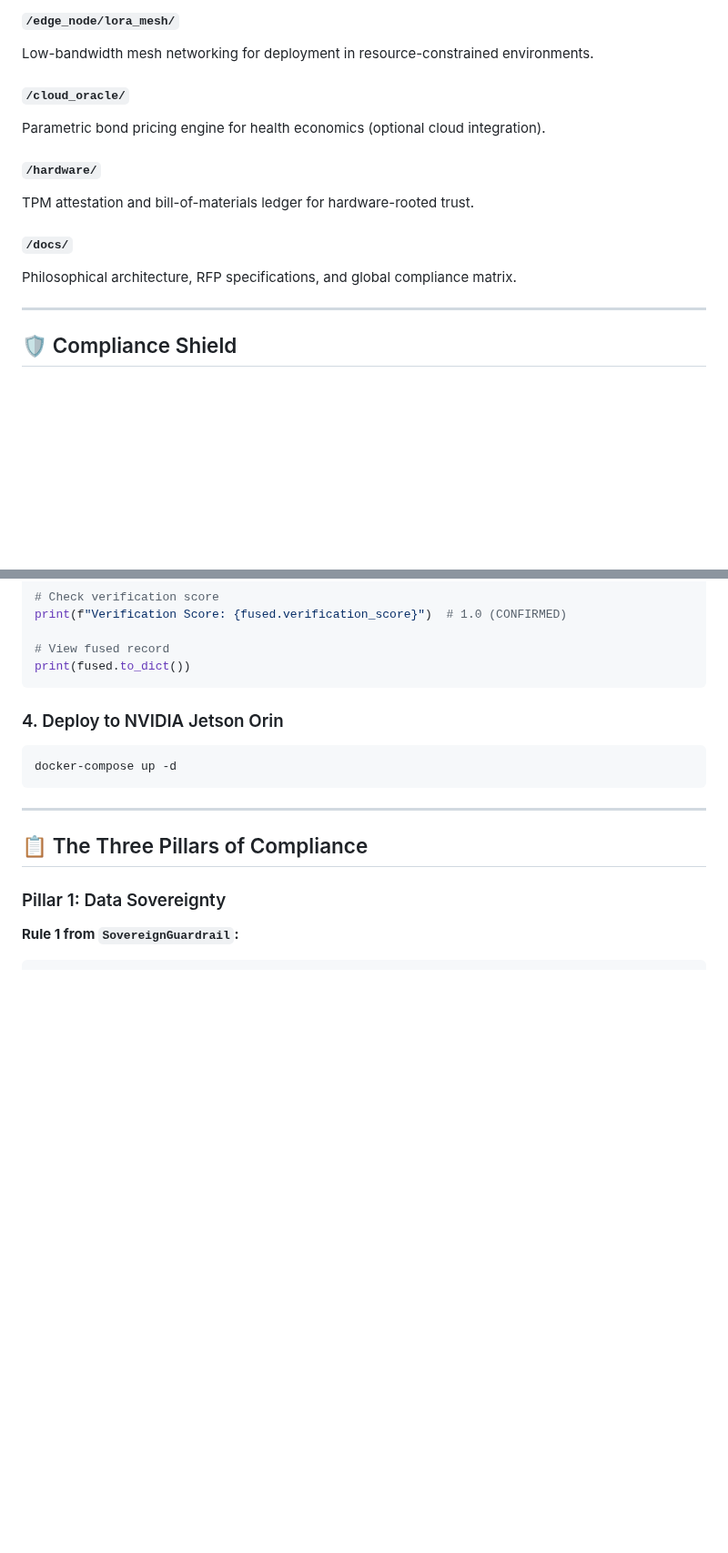
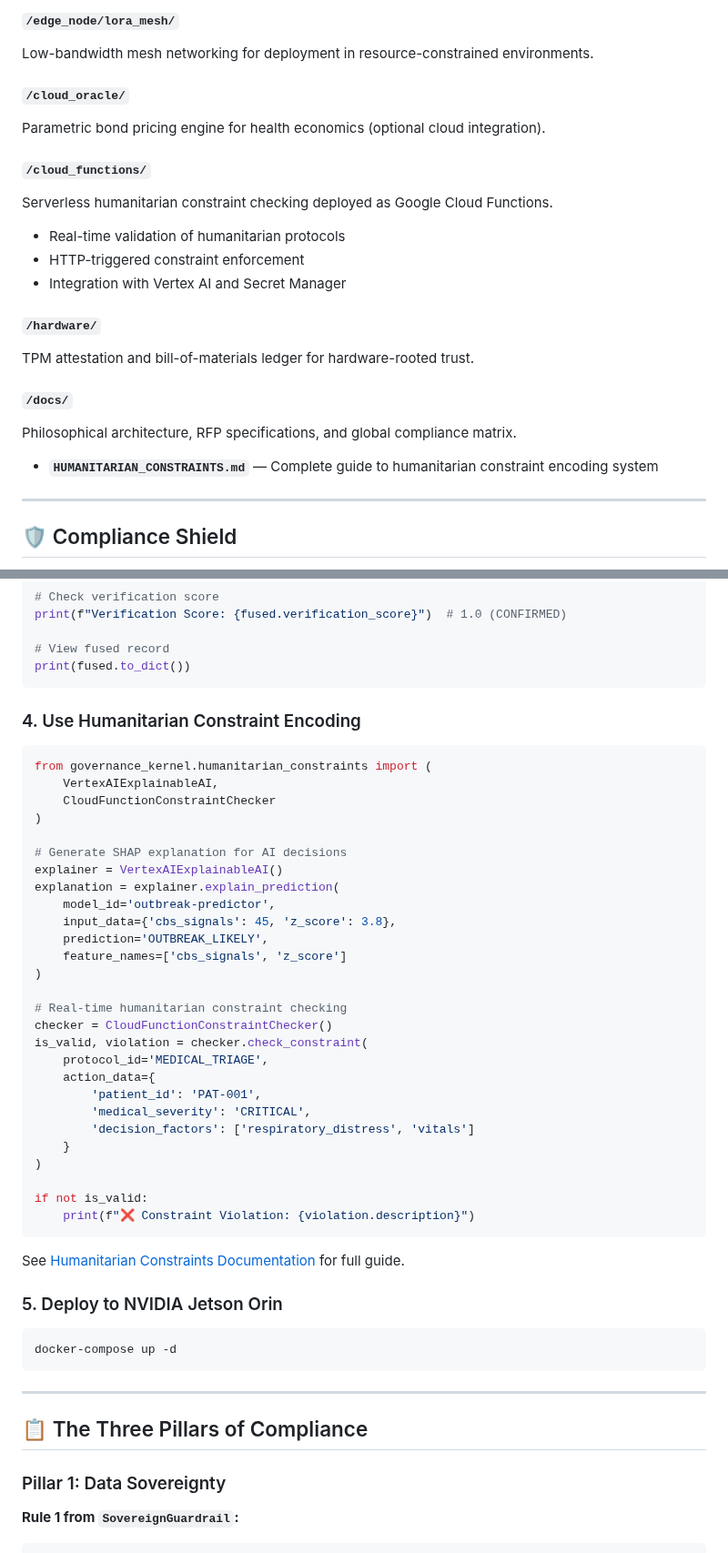
Before and after one commit to VISENDI56/iLuminara-Core, a Markdown page: README.md, 2 parts joined by grey strips. Shown at 91% size. GitHub-like rendering; blank space fills up the shorter version.

Commit message:
Update README with humanitarian constraint encoding documentation
Co-authored-by: VISENDI56 <150372975+VISENDI56@users.noreply.github.com>

````diff
--- a/README.md
+++ b/README.md
@@ -62,11 +66,18 @@ Low-bandwidth mesh networking for deployment in resource-constrained environment
 #### `/cloud_oracle/`
 Parametric bond pricing engine for health economics (optional cloud integration).
 
+#### `/cloud_functions/`
+Serverless humanitarian constraint checking deployed as Google Cloud Functions.
+- Real-time validation of humanitarian protocols
+- HTTP-triggered constraint enforcement
+- Integration with Vertex AI and Secret Manager
+
 #### `/hardware/`
 TPM attestation and bill-of-materials ledger for hardware-rooted trust.
 
 #### `/docs/`
 Philosophical architecture, RFP specifications, and global compliance matrix.
+- **`HUMANITARIAN_CONSTRAINTS.md`** — Complete guide to humanitarian constraint encoding system
 
 ---
 
@@ -170,7 +181,41 @@ print(f"Verification Score: {fused.verification_score}")  # 1.0 (CONFIRMED)
 print(fused.to_dict())
 ```
 
-### 4. Deploy to NVIDIA Jetson Orin
+### 4. Use Humanitarian Constraint Encoding
+
+```python
+from governance_kernel.humanitarian_constraints import (
+    VertexAIExplainableAI,
+    CloudFunctionConstraintChecker
+)
+
+# Generate SHAP explanation for AI decisions
+explainer = VertexAIExplainableAI()
+explanation = explainer.explain_prediction(
+    model_id='outbreak-predictor',
+    input_data={'cbs_signals': 45, 'z_score': 3.8},
+    prediction='OUTBREAK_LIKELY',
+    feature_names=['cbs_signals', 'z_score']
+)
+
+# Real-time humanitarian constraint checking
+checker = CloudFunctionConstraintChecker()
+is_valid, violation = checker.check_constraint(
+    protocol_id='MEDICAL_TRIAGE',
+    action_data={
+        'patient_id': 'PAT-001',
+        'medical_severity': 'CRITICAL',
+        'decision_factors': ['respiratory_distress', 'vitals']
+    }
+)
+
+if not is_valid:
+    print(f"❌ Constraint Violation: {violation.description}")
+```
+
+See [Humanitarian Constraints Documentation](docs/HUMANITARIAN_CONSTRAINTS.md) for full guide.
+
+### 5. Deploy to NVIDIA Jetson Orin
 
 ```bash
 docker-compose up -d
````
Also changed, not shown: other parts of README.md (+7 -0 lines).
